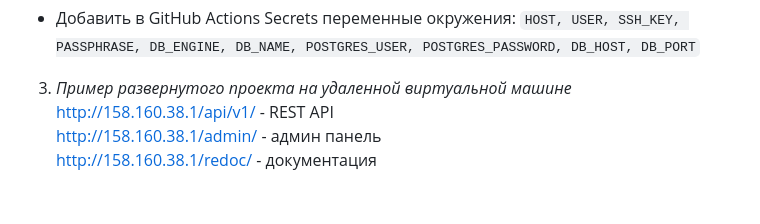
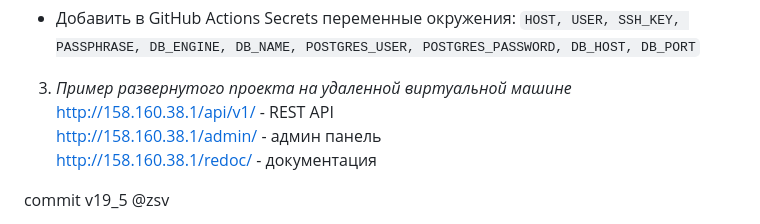
Before and after one commit to Celin-zsv/yamdb_final, a Markdown page: README.md, the part around the change. GitHub-like rendering; blank space fills up the shorter version.

```diff
--- a/README.md
+++ b/README.md
@@ -120,4 +120,5 @@ http://158.160.38.1/api/v1/ - REST API
 http://158.160.38.1/admin/  - админ панель
 http://158.160.38.1/redoc/  - документация
 
+commit v19_5
 @zsv
```
